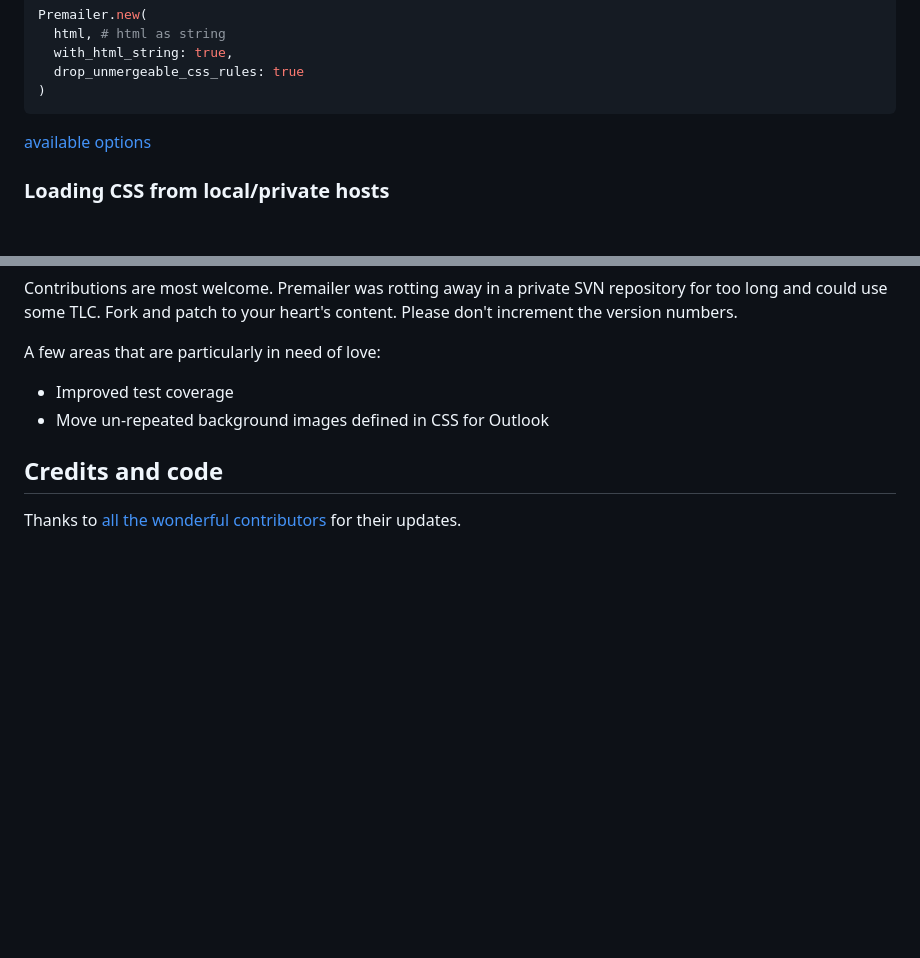
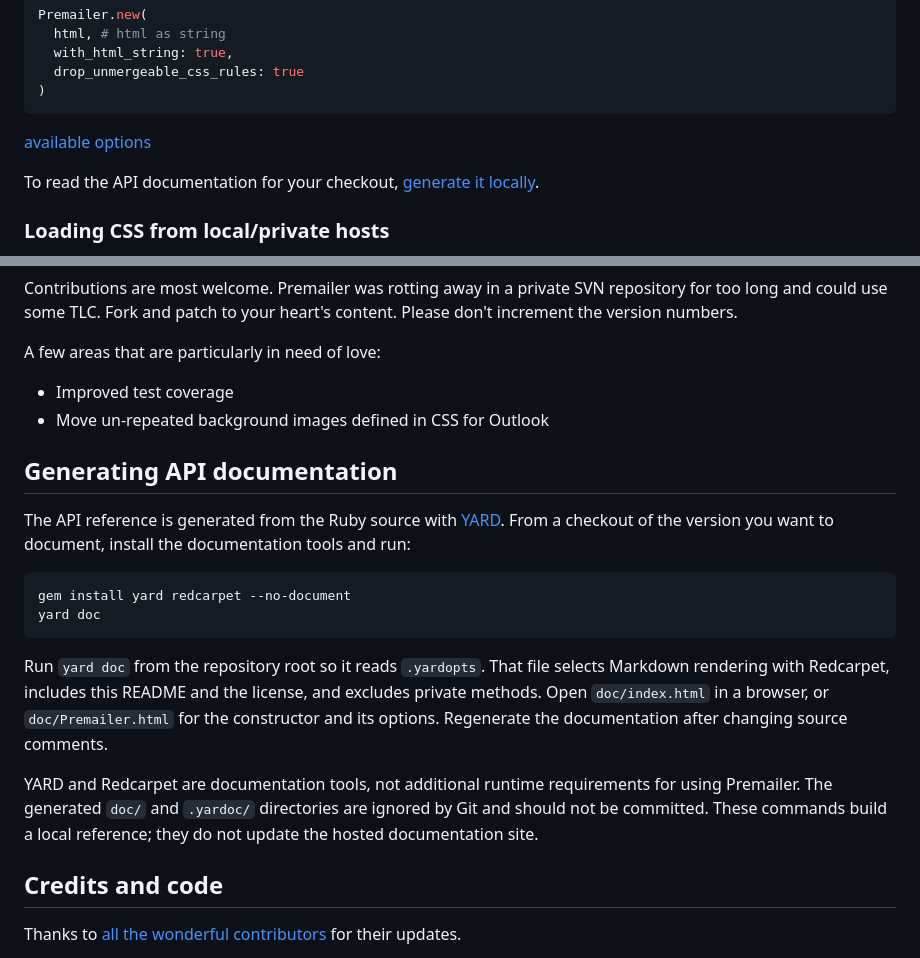
Before and after one commit to premailer/premailer, a Markdown page: README.md, 2 parts joined by grey strips. GitHub-like rendering; blank space fills up the shorter version.

Commit message:
Document local API reference generation (refs #391)

````diff
--- a/README.md
+++ b/README.md
@@ -133,6 +133,8 @@ Premailer.new(
 
 [available options](https://premailer.github.io/premailer/Premailer.html#initialize-instance_method)
 
+To read the API documentation for your checkout, [generate it locally](#generating-api-documentation).
+
 ### Loading CSS from local/private hosts
 
 css_parser 3+ blocks fetching remote CSS (`<link>`, `@import`) from hosts that resolve to loopback/private IPs
@@ -225,6 +227,25 @@ A few areas that are particularly in need of love:
 * Improved test coverage
 * Move un-repeated background images defined in CSS for Outlook
 
+## Generating API documentation
+
+The API reference is generated from the Ruby source with [YARD](https://yardoc.org/).
+From a checkout of the version you want to document, install the documentation tools and run:
+
+```sh
+gem install yard redcarpet --no-document
+yard doc
+```
+
+Run `yard doc` from the repository root so it reads `.yardopts`. That file selects
+Markdown rendering with Redcarpet, includes this README and the license, and excludes private methods.
+Open `doc/index.html` in a browser, or `doc/Premailer.html` for the constructor and its options.
+Regenerate the documentation after changing source comments.
+
+YARD and Redcarpet are documentation tools, not additional runtime requirements for using Premailer.
+The generated `doc/` and `.yardoc/` directories are ignored by Git and should not be committed.
+These commands build a local reference; they do not update the hosted documentation site.
+
 ## Credits and code
 
 Thanks to [all the wonderful contributors](https://github.com/premailer/premailer/contributors) for their updates.
````
